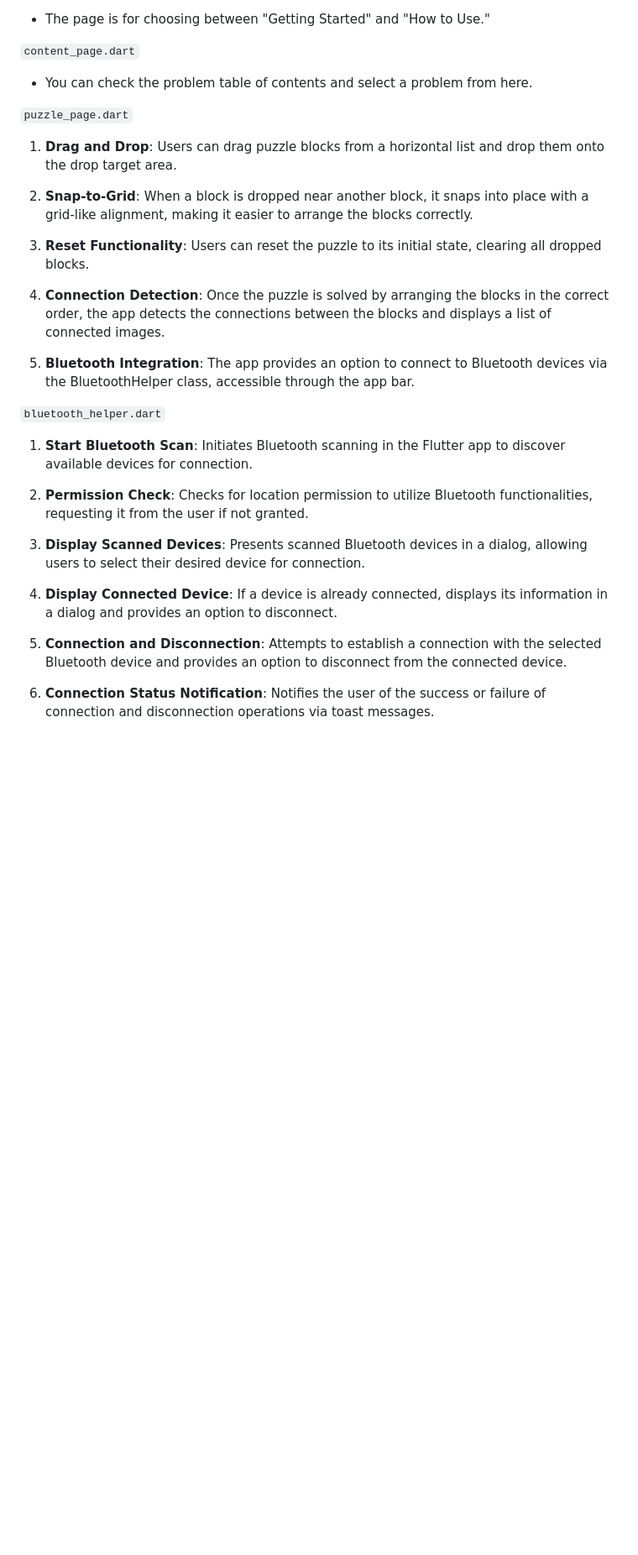
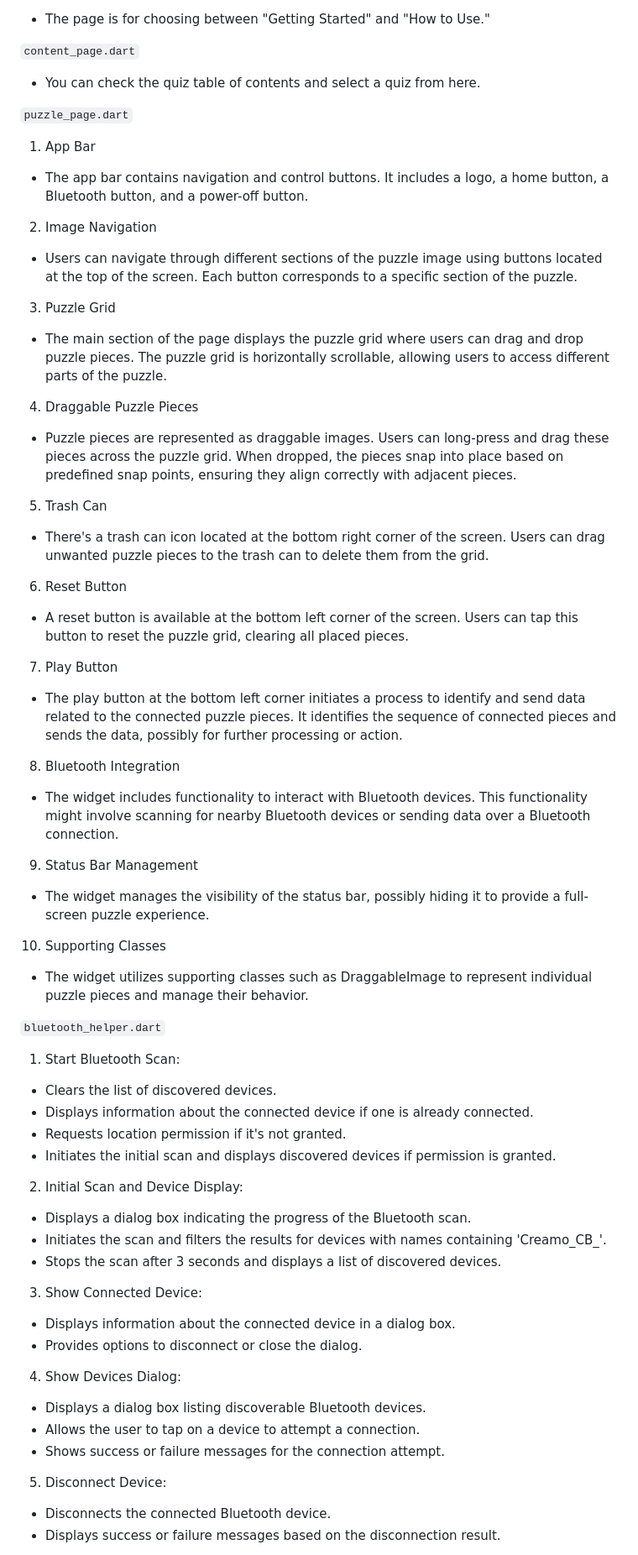
Before and after one commit to multi-sensor/CREAMO_Team_A, a Markdown page: README.md, the part around the change printed below. Shown: that part at 84% size. GitHub-like rendering; blank space fills up the shorter version.

```diff
--- a/README.md
+++ b/README.md
@@ -75,31 +75,73 @@ TBD
 
 `content_page.dart`
 
-* You can check the problem table of contents and select a problem from here.
+* You can check the quiz table of contents and select a quiz from here.
 
 
 `puzzle_page.dart`
-1. <b>Drag and Drop</b>: Users can drag puzzle blocks from a horizontal list and drop them onto the drop target area.
+1. App Bar
+- The app bar contains navigation and control buttons. It includes a logo, a home button, a Bluetooth button, and a power-off button.
 
-2. <b>Snap-to-Grid</b>: When a block is dropped near another block, it snaps into place with a grid-like alignment, making it easier to arrange the blocks correctly.
 
-3. <b>Reset Functionality</b>: Users can reset the puzzle to its initial state, clearing all dropped blocks.
+2. Image Navigation
+- Users can navigate through different sections of the puzzle image using buttons located at the top of the screen. Each button corresponds to a specific section of the puzzle.
 
-4. <b>Connection Detection</b>: Once the puzzle is solved by arranging the blocks in the correct order, the app detects the connections between the blocks and displays a list of connected images.
 
-5. <b>Bluetooth Integration</b>: The app provides an option to connect to Bluetooth devices via the BluetoothHelper class, accessible through the app bar.
+3. Puzzle Grid
+- The main section of the page displays the puzzle grid where users can drag and drop puzzle pieces. The puzzle grid is horizontally scrollable, allowing users to access different parts of the puzzle.
+
+
+4. Draggable Puzzle Pieces
+- Puzzle pieces are represented as draggable images. Users can long-press and drag these pieces across the puzzle grid. When dropped, the pieces snap into place based on predefined snap points, ensuring they align correctly with adjacent pieces.
+
+
+5. Trash Can
+- There's a trash can icon located at the bottom right corner of the screen. Users can drag unwanted puzzle pieces to the trash can to delete them from the grid.
+
+
+6. Reset Button
+- A reset button is available at the bottom left corner of the screen. Users can tap this button to reset the puzzle grid, clearing all placed pieces.
+
+
+7. Play Button
+- The play button at the bottom left corner initiates a process to identify and send data related to the connected puzzle pieces. It identifies the sequence of connected pieces and sends the data, possibly for further processing or action.
+
+
+8. Bluetooth Integration
+- The widget includes functionality to interact with Bluetooth devices. This functionality might involve scanning for nearby Bluetooth devices or sending data over a Bluetooth connection.
+
+
+9. Status Bar Management
+- The widget manages the visibility of the status bar, possibly hiding it to provide a full-screen puzzle experience.
+
+
+10. Supporting Classes
+- The widget utilizes supporting classes such as DraggableImage to represent individual puzzle pieces and manage their behavior.
 
 
 `bluetooth_helper.dart`
-1. <b>Start Bluetooth Scan</b>: Initiates Bluetooth scanning in the Flutter app to discover available devices for connection.
 
-2. <b>Permission Check</b>: Checks for location permission to utilize Bluetooth functionalities, requesting it from the user if not granted.
+1. Start Bluetooth Scan:
+- Clears the list of discovered devices.
+- Displays information about the connected device if one is already connected.
+- Requests location permission if it's not granted.
+- Initiates the initial scan and displays discovered devices if permission is granted.
 
-3. <b>Display Scanned Devices</b>: Presents scanned Bluetooth devices in a dialog, allowing users to select their desired device for connection.
+2. Initial Scan and Device Display:
+- Displays a dialog box indicating the progress of the Bluetooth scan.
+- Initiates the scan and filters the results for devices with names containing 'Creamo_CB_'.
+- Stops the scan after 3 seconds and displays a list of discovered devices.
 
-4. <b>Display Connected Device</b>: If a device is already connected, displays its information in a dialog and provides an option to disconnect.
+3. Show Connected Device:
+- Displays information about the connected device in a dialog box.
+- Provides options to disconnect or close the dialog.
 
-5. <b>Connection and Disconnection</b>: Attempts to establish a connection with the selected Bluetooth device and provides an option to disconnect from the connected device.
+4. Show Devices Dialog:
+- Displays a dialog box listing discoverable Bluetooth devices.
+- Allows the user to tap on a device to attempt a connection.
+- Shows success or failure messages for the connection attempt.
 
-6. <b>Connection Status Notification</b>: Notifies the user of the success or failure of connection and disconnection operations via toast messages.
+5. Disconnect Device:
+- Disconnects the connected Bluetooth device.
+- Displays success or failure messages based on the disconnection result.
 
```
Also changed, not shown: other parts of README.md (+3 -9 lines).
